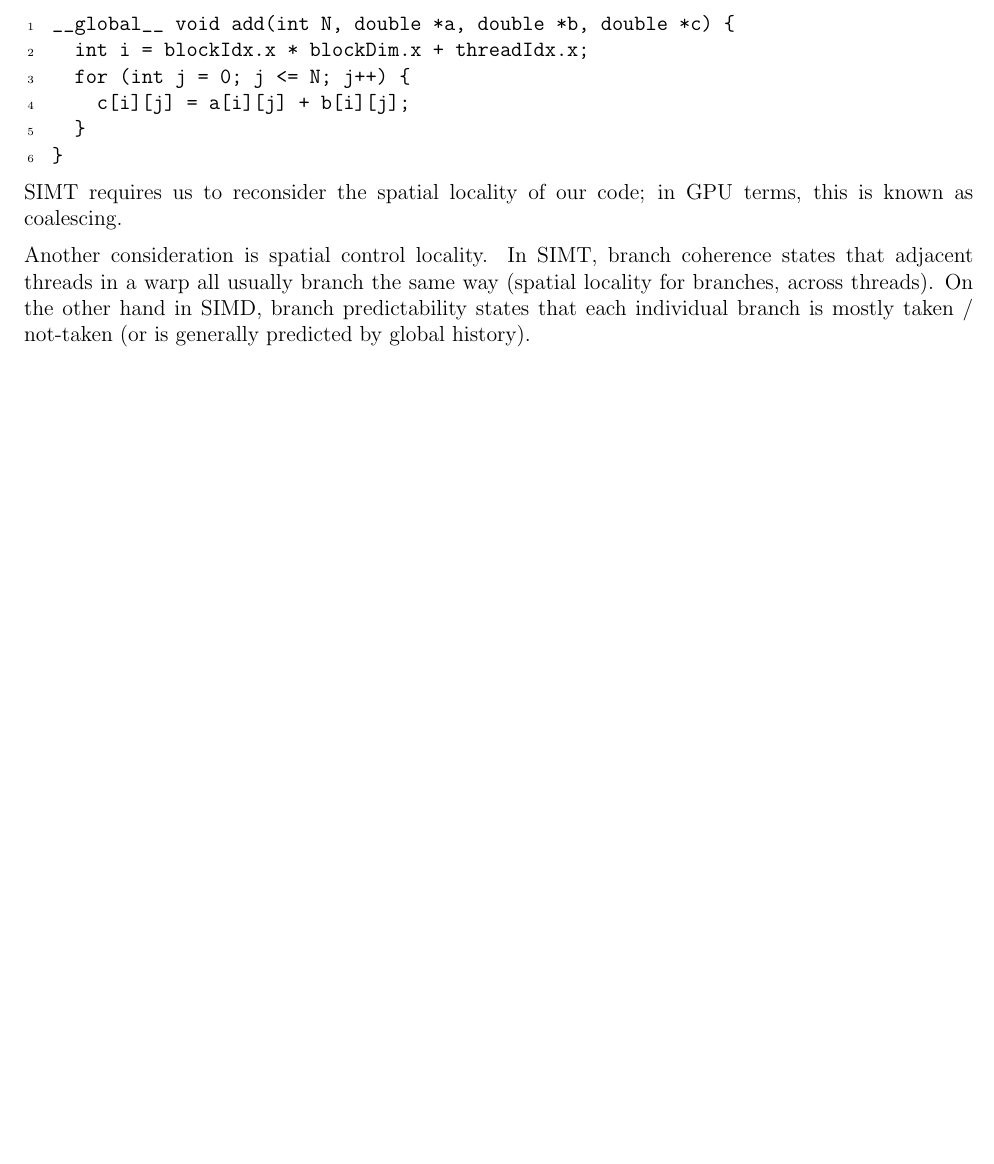
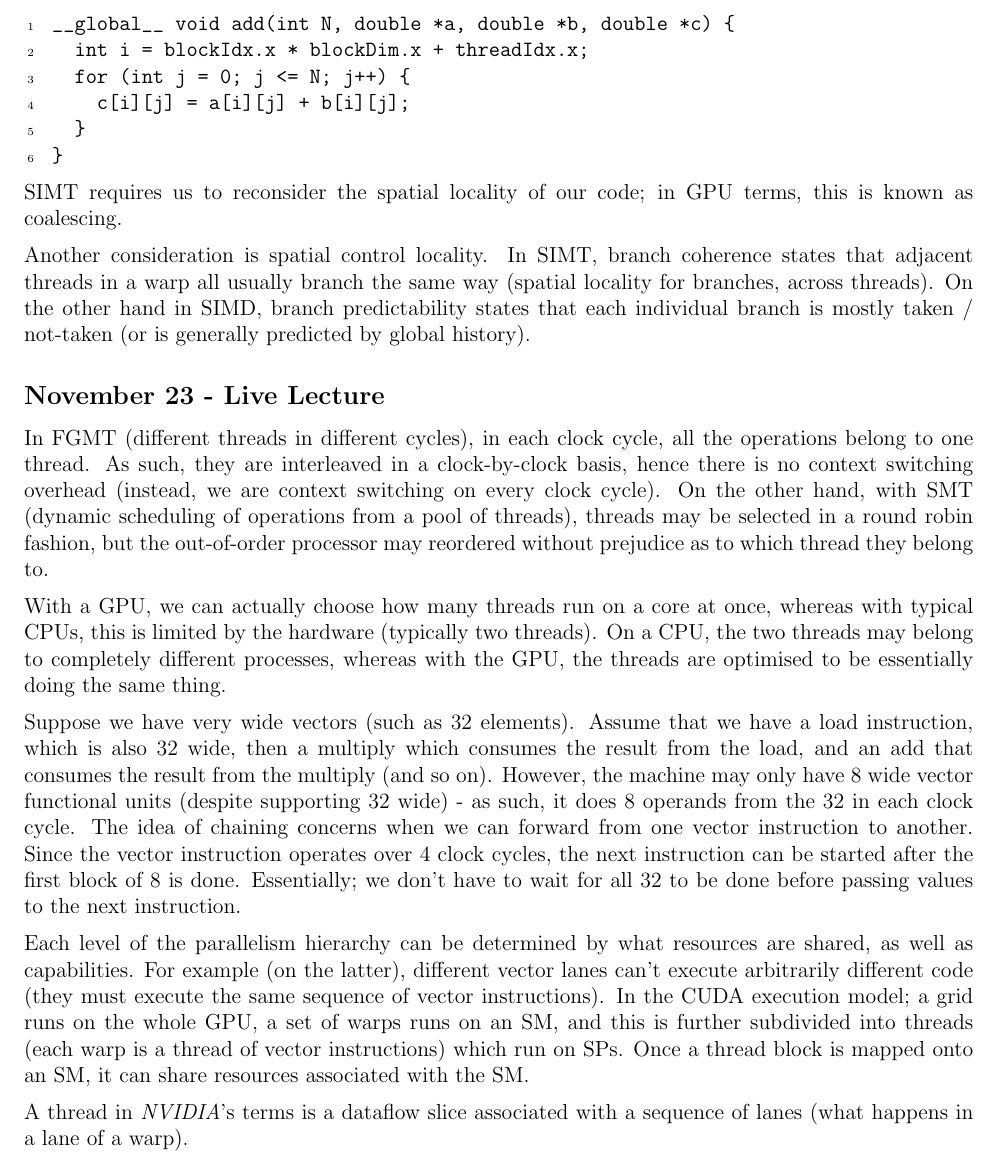
Before and after one commit to lin-e/imperial-revision, a LaTeX document (co4xx_60001/main.tex): part of page 45 of 45, cut so that both start at the same text, the shorter picture padded with empty space. Compiled offline with pdfLaTeX.

Commit message:
ACA live 1123

```diff
--- a/co4xx_60001/main.tex
+++ b/co4xx_60001/main.tex
@@ -2883,4 +2883,29 @@
             Another consideration is spatial control locality.
             In SIMT, branch coherence states that adjacent threads in a warp all usually branch the same way (spatial locality for branches, across threads).
             On the other hand in SIMD, branch predictability states that each individual branch is mostly taken / not-taken (or is generally predicted by global history).
+        \subsection*{November 23 - Live Lecture}
+            In FGMT (different threads in different cycles), in each clock cycle, all the operations belong to one thread.
+            As such, they are interleaved in a clock-by-clock basis, hence there is no context switching overhead (instead, we are context switching on every clock cycle).
+            On the other hand, with SMT (dynamic scheduling of operations from a pool of threads), threads may be selected in a round robin fashion, but the out-of-order processor may reordered without prejudice as to which thread they belong to.
+            \medskip
+
+            With a GPU, we can actually choose how many threads run on a core at once, whereas with typical CPUs, this is limited by the hardware (typically two threads).
+            On a CPU, the two threads may belong to completely different processes, whereas with the GPU, the threads are optimised to be essentially doing the same thing.
+            \medskip
+
+            Suppose we have very wide vectors (such as 32 elements).
+            Assume that we have a load instruction, which is also 32 wide, then a multiply which consumes the result from the load, and an add that consumes the result from the multiply (and so on).
+            However, the machine may only have 8 wide vector functional units (despite supporting 32 wide) - as such, it does 8 operands from the 32 in each clock cycle.
+            The idea of chaining concerns when we can forward from one vector instruction to another.
+            Since the vector instruction operates over 4 clock cycles, the next instruction can be started after the first block of 8 is done.
+            Essentially; we don't have to wait for all 32 to be done before passing values to the next instruction.
+            \medskip
+
+            Each level of the parallelism hierarchy can be determined by what resources are shared, as well as capabilities.
+            For example (on the latter), different vector lanes can't execute arbitrarily different code (they must execute the same sequence of vector instructions).
+            In the CUDA execution model; a grid runs on the whole GPU, a set of warps runs on an SM, and this is further subdivided into threads (each warp is a thread of vector instructions) which run on SPs.
+            Once a thread block is mapped onto an SM, it can share resources associated with the SM.
+            \medskip
+
+            A thread in \textit{NVIDIA}'s terms is a dataflow slice associated with a sequence of lanes (what happens in a lane of a warp).
 \end{document}
```
Also changed, not shown: _output/y4/co4xx_60001.pdf, co4xx_60001/main.pdf.
